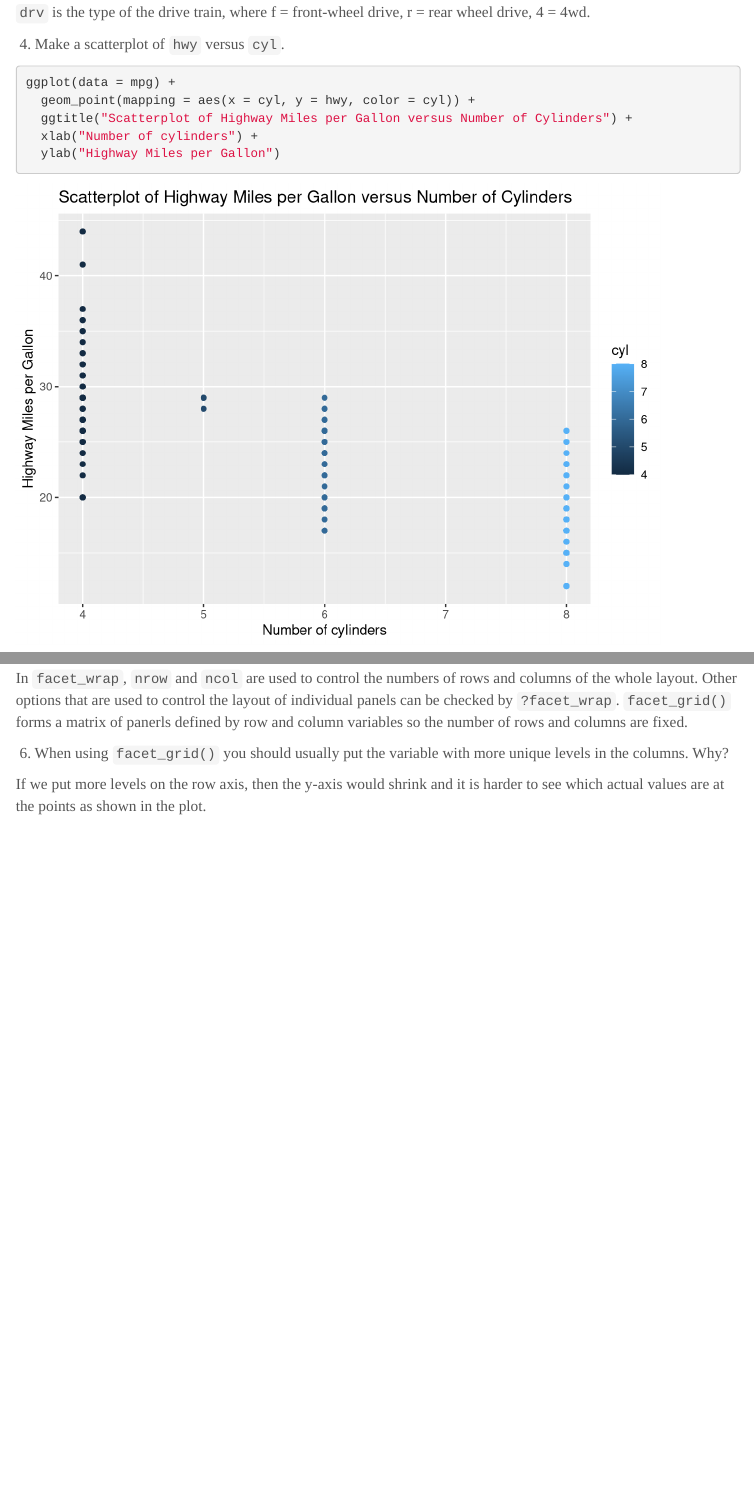
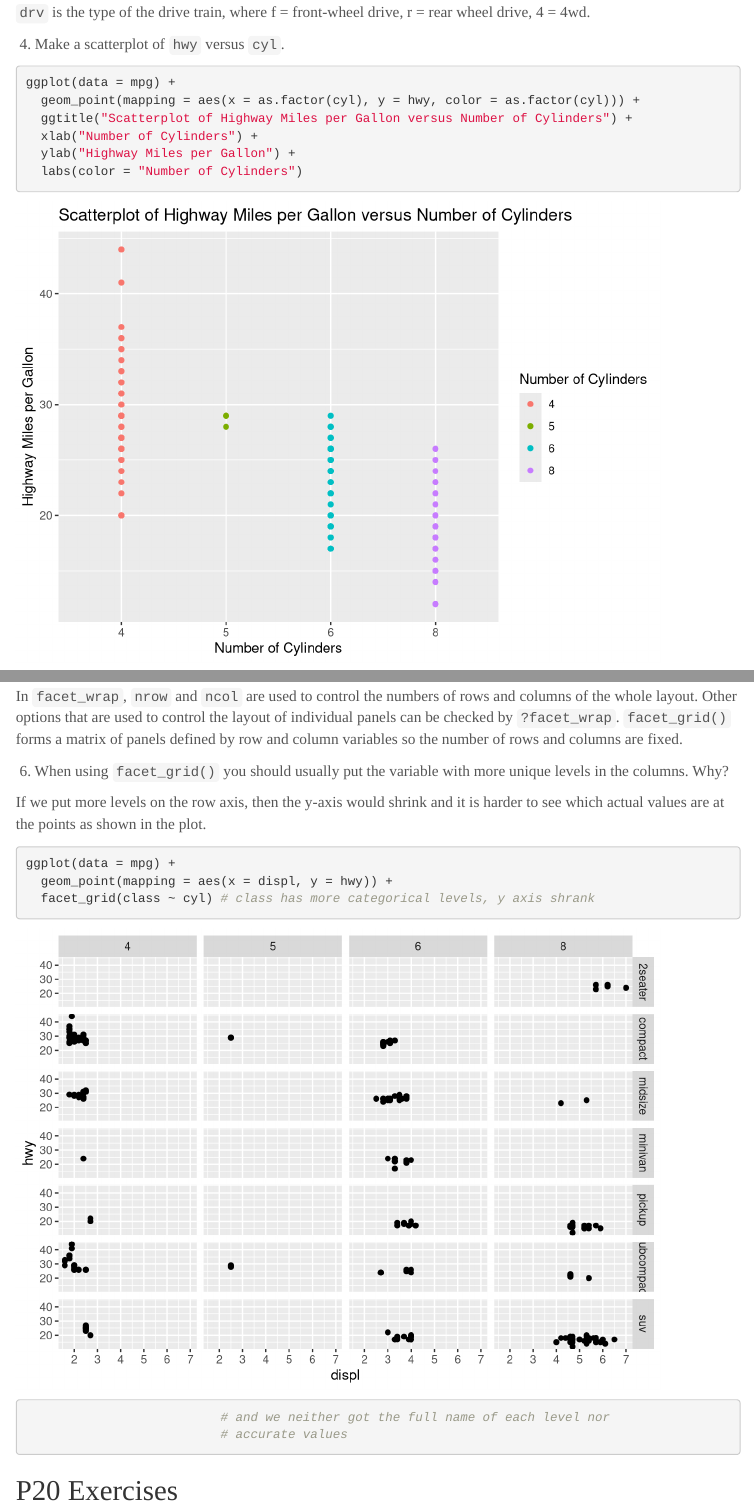
Before and after one commit to ZhaodongWu318/R-for-Data-Science-Exercise, an R Markdown document (R for Data Science Solutions.Rmd): the page in a window 1100 px wide, from 1570 px down, and a second part further down, joined at a grey line. Rendered offline with R 4.5, knitr and Pandoc, with nearby package versions; menus at the side of the page are left out.

Commit message:
start p20 exercises

````diff
--- a/R for Data Science Solutions.Rmd
+++ b/R for Data Science Solutions.Rmd
@@ -64,10 +64,11 @@ There are 32 rows and 11 columns in `mtcars`.
 
 ```{r}
 ggplot(data = mpg) +
-  geom_point(mapping = aes(x = cyl, y = hwy, color = cyl)) +
+  geom_point(mapping = aes(x = as.factor(cyl), y = hwy, color = as.factor(cyl))) +
   ggtitle("Scatterplot of Highway Miles per Gallon versus Number of Cylinders") +
-  xlab("Number of cylinders") +
-  ylab("Highway Miles per Gallon")
+  xlab("Number of Cylinders") +
+  ylab("Highway Miles per Gallon") +
+  labs(color = "Number of Cylinders")
 ```
 
 \ 5. What happens if you make a scatterplot of `class` versus `drv`? Why is the plot not useful?
@@ -206,8 +207,18 @@ Advantages of using faceting is that it is useful for categorical variables,to s
 ?facet_wrap
 ```
 
-In `facet_wrap`, `nrow` and `ncol` are used to control the numbers of rows and columns of the whole layout. Other options that are used to control the layout of individual panels can be checked by `?facet_wrap`. `facet_grid()` forms a matrix of panerls defined by row and column variables so the number of rows and columns are fixed.
+In `facet_wrap`, `nrow` and `ncol` are used to control the numbers of rows and columns of the whole layout. Other options that are used to control the layout of individual panels can be checked by `?facet_wrap`. `facet_grid()` forms a matrix of panels defined by row and column variables so the number of rows and columns are fixed.
 
 \ 6. When using `facet_grid()` you should usually put the variable with more unique levels in the columns. Why?
 
 If we put more levels on the row axis, then the y-axis would shrink and it is harder to see which actual values are at the points as shown in the plot.
+
+```{r}
+ggplot(data = mpg) +
+  geom_point(mapping = aes(x = displ, y = hwy)) +
+  facet_grid(class ~ cyl) # class has more categorical levels, y axis shrank
+                          # and we neither got the full name of each level nor
+                          # accurate values
+```
+
+## P20 Exercises
````
Also changed, not shown: R-for-Data-Science-Solutions.html, R for Data Science Solutions.Rmd (2 more changed lines).
